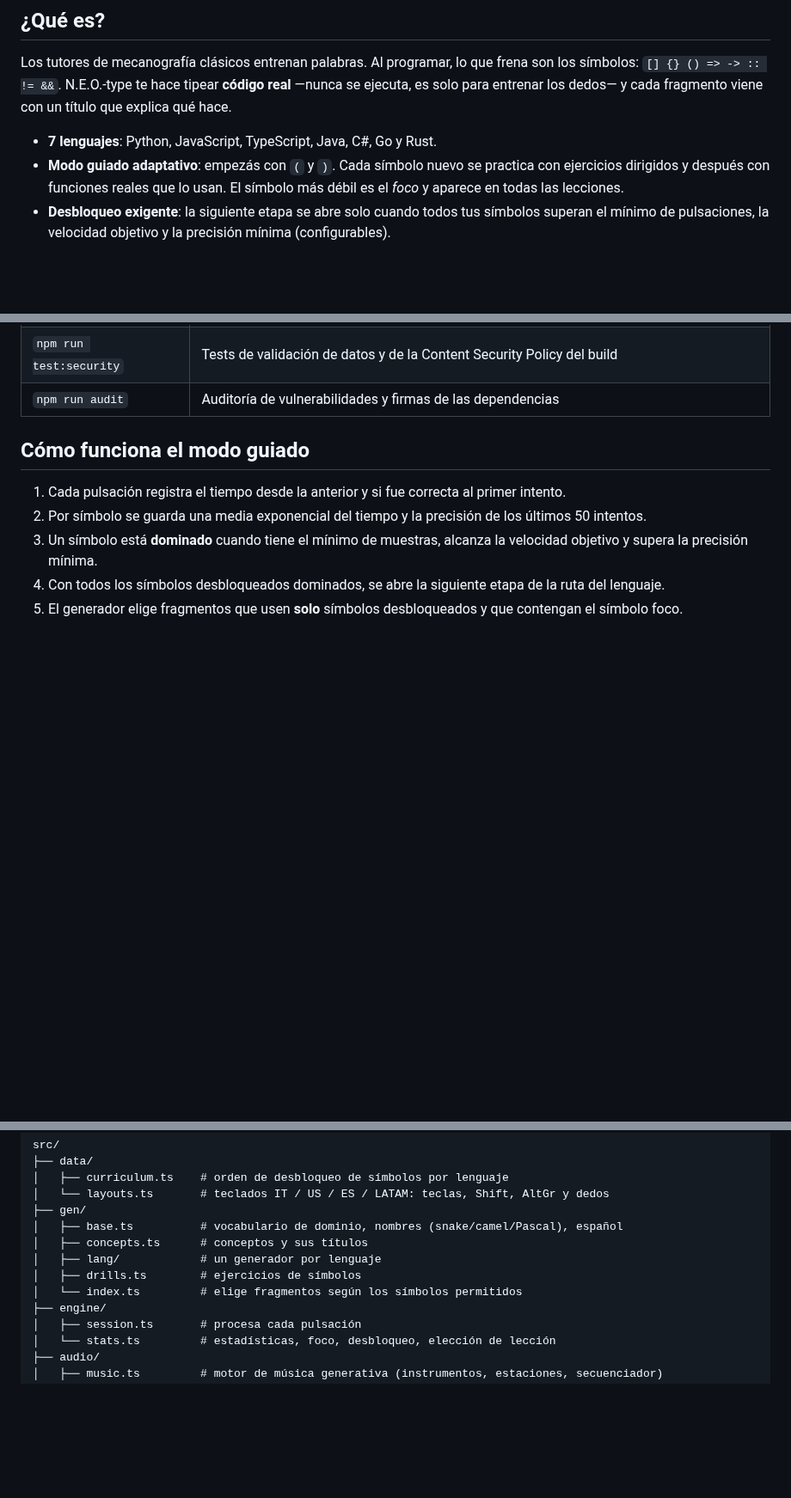
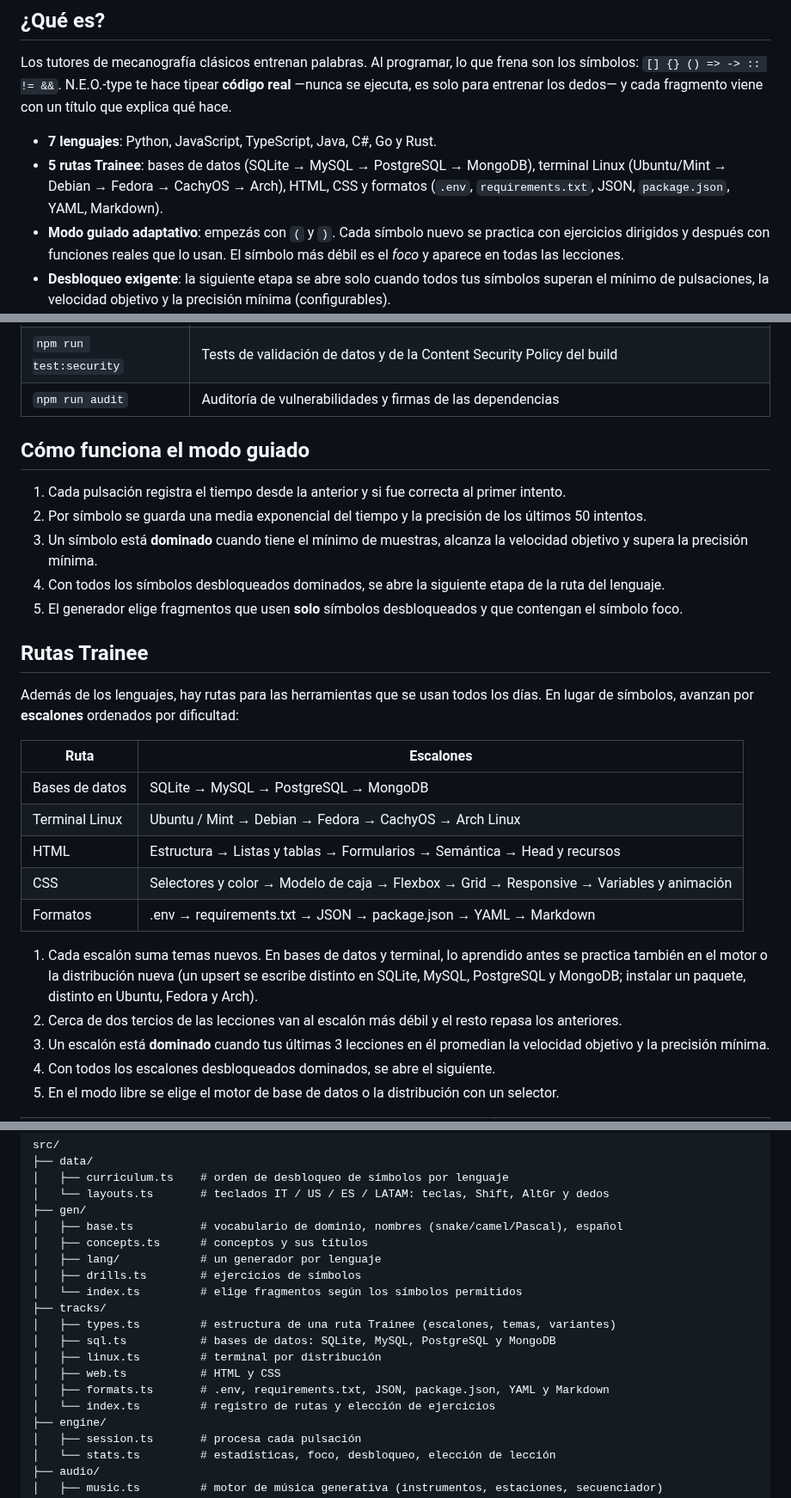
Before and after one commit to juancruzgentile/N.E.O.-type, a Markdown page: README.md, 3 parts joined by grey strips. Shown at 86% size. GitHub-like rendering; blank space fills up the shorter version.

```diff
--- a/README.md
+++ b/README.md
@@ -24,6 +24,8 @@ N.E.O.-type te hace tipear **código real** —nunca se ejecuta, es solo para en
 un título que explica qué hace.
 
 - **7 lenguajes**: Python, JavaScript, TypeScript, Java, C#, Go y Rust.
+- **5 rutas Trainee**: bases de datos (SQLite → MySQL → PostgreSQL → MongoDB), terminal Linux (Ubuntu/Mint → Debian →
+  Fedora → CachyOS → Arch), HTML, CSS y formatos (`.env`, `requirements.txt`, JSON, `package.json`, YAML, Markdown).
 - **Modo guiado adaptativo**: empezás con `(` y `)`. Cada símbolo nuevo se practica con ejercicios dirigidos y después con
   funciones reales que lo usan. El símbolo más débil es el *foco* y aparece en todas las lecciones.
 - **Desbloqueo exigente**: la siguiente etapa se abre solo cuando todos tus símbolos superan el mínimo de pulsaciones,
@@ -106,3 +108,24 @@ Atajos para quien no quiera usar la terminal:
 4. Con todos los símbolos desbloqueados dominados, se abre la siguiente etapa de la ruta del lenguaje.
 5. El generador elige fragmentos que usen **solo** símbolos desbloqueados y que contengan el símbolo foco.
 
+## Rutas Trainee
+
+Además de los lenguajes, hay rutas para las herramientas que se usan todos los días. En lugar de símbolos, avanzan por
+**escalones** ordenados por dificultad:
+
+| Ruta | Escalones |
+| --- | --- |
+| Bases de datos | SQLite → MySQL → PostgreSQL → MongoDB |
+| Terminal Linux | Ubuntu / Mint → Debian → Fedora → CachyOS → Arch Linux |
+| HTML | Estructura → Listas y tablas → Formularios → Semántica → Head y recursos |
+| CSS | Selectores y color → Modelo de caja → Flexbox → Grid → Responsive → Variables y animación |
+| Formatos | .env → requirements.txt → JSON → package.json → YAML → Markdown |
+
+1. Cada escalón suma temas nuevos. En bases de datos y terminal, lo aprendido antes se practica también en el motor o la
+   distribución nueva (un upsert se escribe distinto en SQLite, MySQL, PostgreSQL y MongoDB; instalar un paquete,
+   distinto en Ubuntu, Fedora y Arch).
+2. Cerca de dos tercios de las lecciones van al escalón más débil y el resto repasa los anteriores.
+3. Un escalón está **dominado** cuando tus últimas 3 lecciones en él promedian la velocidad objetivo y la precisión mínima.
+4. Con todos los escalones desbloqueados dominados, se abre el siguiente.
+5. En el modo libre se elige el motor de base de datos o la distribución con un selector.
+
@@ -119,6 +149,13 @@ src/
 │   ├── lang/            # un generador por lenguaje
 │   ├── drills.ts        # ejercicios de símbolos
 │   └── index.ts         # elige fragmentos según los símbolos permitidos
+├── tracks/
+│   ├── types.ts         # estructura de una ruta Trainee (escalones, temas, variantes)
+│   ├── sql.ts           # bases de datos: SQLite, MySQL, PostgreSQL y MongoDB
+│   ├── linux.ts         # terminal por distribución
+│   ├── web.ts           # HTML y CSS
+│   ├── formats.ts       # .env, requirements.txt, JSON, package.json, YAML y Markdown
+│   └── index.ts         # registro de rutas y elección de ejercicios
 ├── engine/
 │   ├── session.ts       # procesa cada pulsación
 │   └── stats.ts         # estadísticas, foco, desbloqueo, elección de lección
```
Also changed, not shown: other parts of README.md (+8 -1 lines), CHANGELOG.md (+26 -1 lines), CONTRIBUTING.md (+10 -0 lines), docs/trainee-practica.jpg (added), docs/trainee-ruta.jpg (added), 6 other files.
